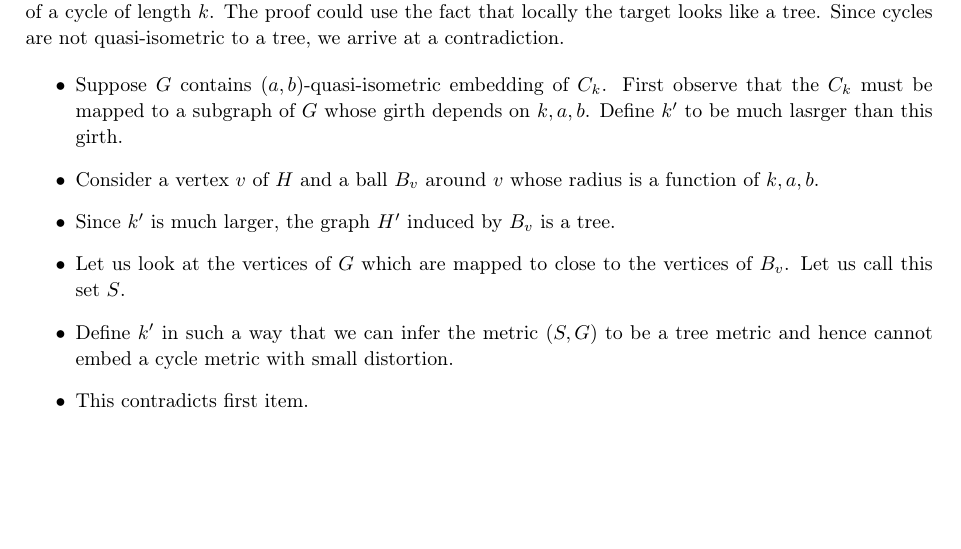
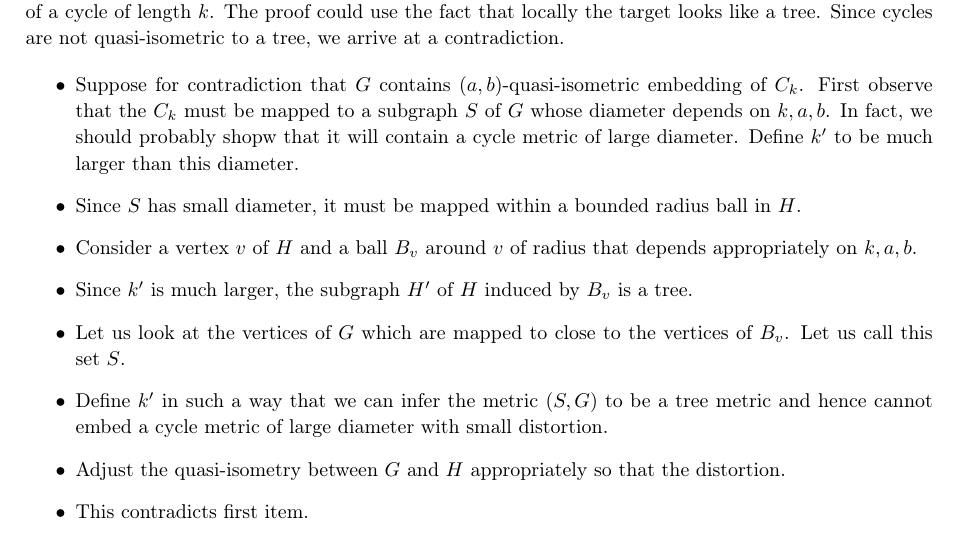
Before and after one commit to dibcg/Generalised-IPCO, a LaTeX document (main.tex): part of page 2 of 3, cut so that both start at the same text, the shorter picture padded with empty space. Compiled offline with pdfLaTeX.

Commit message:
Minor updates

```diff
--- a/main.tex
+++ b/main.tex
@@ -228,16 +228,19 @@ For integers $a,b,k$ and a graph $G$ with no $(a,b)$-quasi-isometric embedding o
 
 	\begin{itemize}
 
-		\item Suppose $G$ contains $(a,b)$-quasi-isometric embedding of $C_k$.  First observe that the $C_k$ must be mapped to a subgraph of $G$ whose girth depends on $k,a,b$. Define $k'$ to be much lasrger than this girth.
+		\item Suppose for contradiction that $G$ contains $(a,b)$-quasi-isometric embedding of $C_k$.  First observe that the $C_k$ must be mapped to a subgraph $S$ of $G$ whose diameter depends on $k,a,b$. In fact, we should probably shopw that it will contain a cycle metric of large diameter.  Define $k'$ to be much larger than this diameter.
 
-		\item Consider a vertex $v$ of $H$ and a ball $B_v$ around $v$ whose radius is a function of $k,a,b$.
+		\item Since $S$ has small diameter, it must be mapped within a bounded radius ball in $H$.
 
-		\item Since $k'$ is much larger, the graph $H'$ induced by $B_v$ is a tree.
+		\item Consider a vertex $v$ of $H$ and a ball $B_v$ around $v$ of radius that depends appropriately on $k,a,b$.
+
+		\item Since $k'$ is much larger, the subgraph $H'$ of $H$ induced by $B_v$ is a tree.
 
 		\item Let us look at the vertices of $G$ which are mapped to close to the vertices of $B_v$. Let us call this set $S$.
 
-		\item Define $k'$ in such a way that we can infer the metric $(S,G)$ to be a tree metric and hence cannot embed a cycle metric with small distortion.
+		\item Define $k'$ in such a way that we can infer the metric $(S,G)$ to be a tree metric and hence cannot embed a cycle metric of large diameter with small distortion.
 
+		\item Adjust the quasi-isometry between $G$ and $H$ appropriately so that the distortion.
 		\item This contradicts first item.
 	\end{itemize}
 \end{proof}
```
